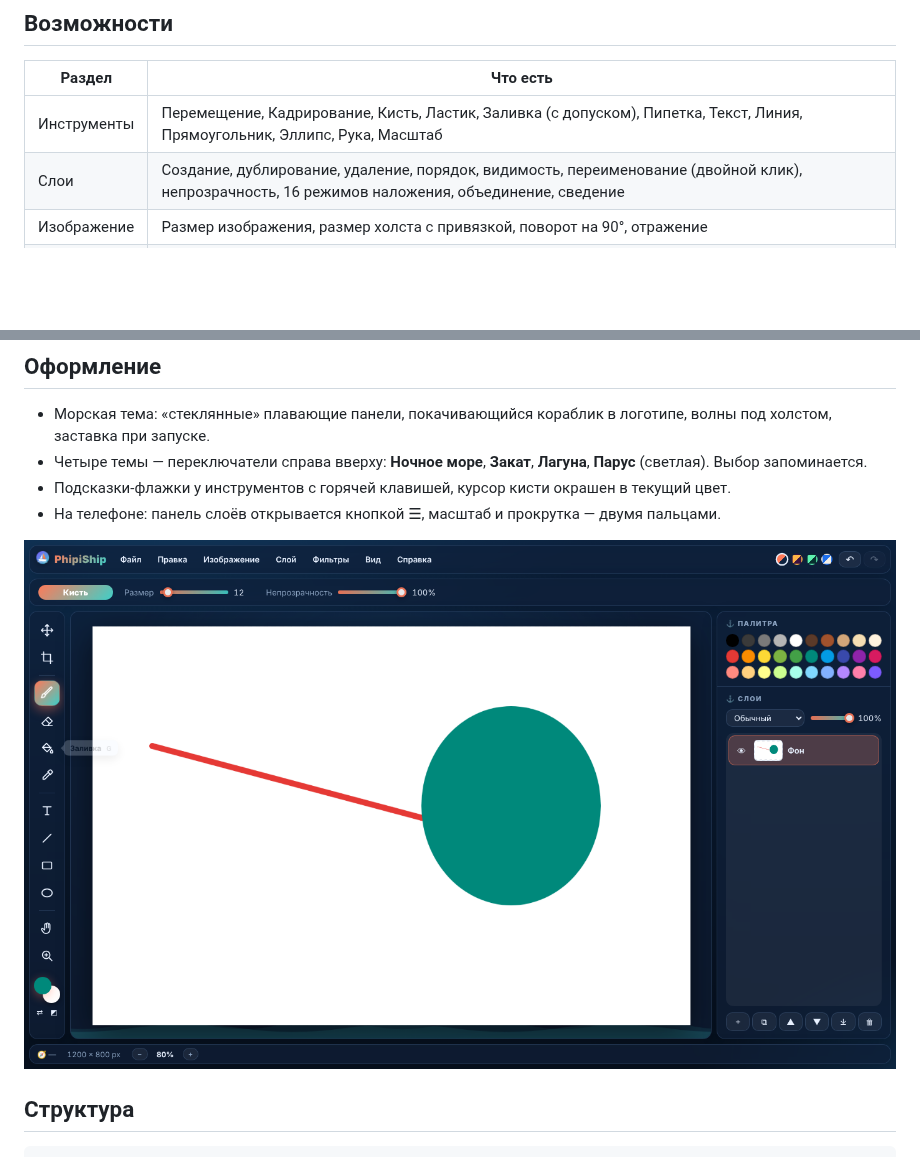
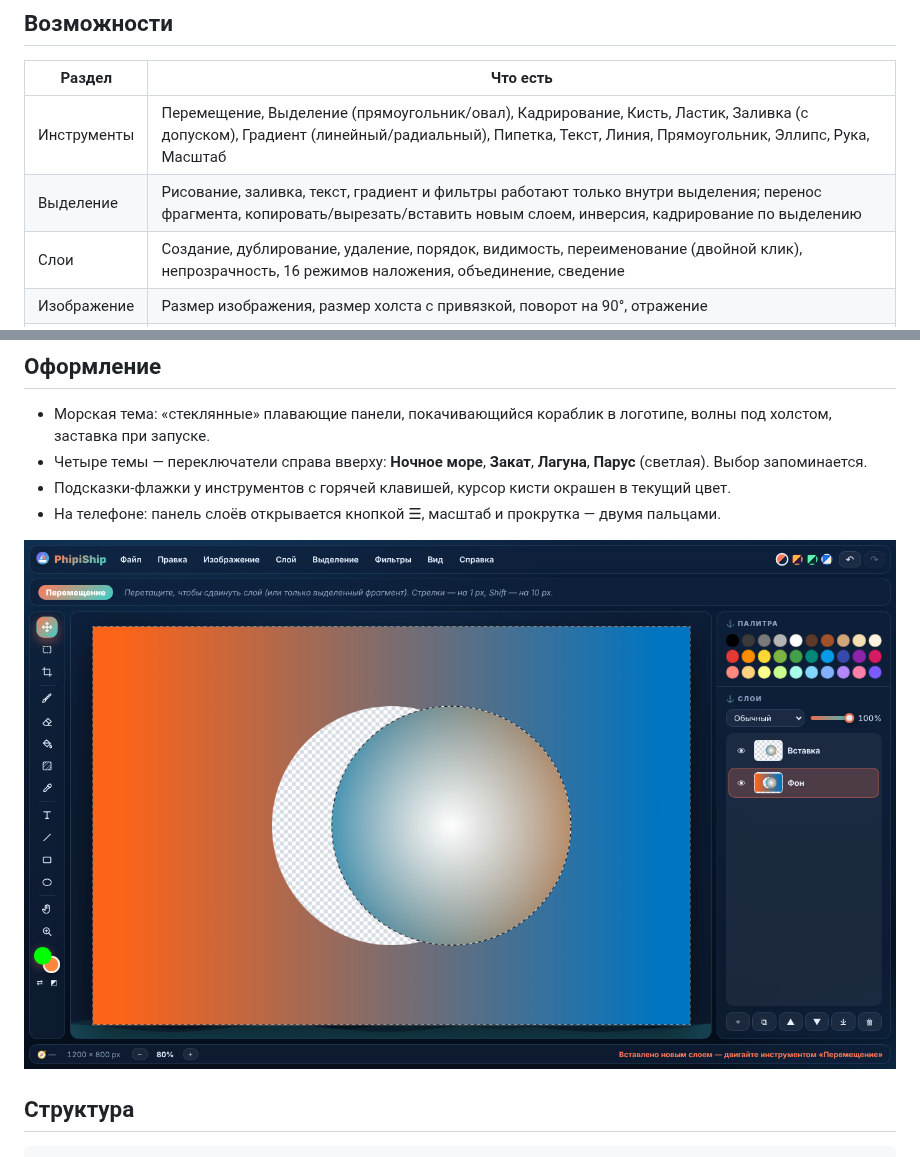
Before and after one commit to tatogart/Phipiship, a Markdown page: README.md, 2 parts joined by grey strips. Drawn GitHub-style; pictures changed too: screenshot.png; blank space fills up the shorter version.

```diff
--- a/README.md
+++ b/README.md
@@ -13,7 +13,8 @@
 
 | Раздел | Что есть |
 |---|---|
-| Инструменты | Перемещение, Кадрирование, Кисть, Ластик, Заливка (с допуском), Пипетка, Текст, Линия, Прямоугольник, Эллипс, Рука, Масштаб |
+| Инструменты | Перемещение, Выделение (прямоугольник/овал), Кадрирование, Кисть, Ластик, Заливка (с допуском), Градиент (линейный/радиальный), Пипетка, Текст, Линия, Прямоугольник, Эллипс, Рука, Масштаб |
+| Выделение | Рисование, заливка, текст, градиент и фильтры работают только внутри выделения; перенос фрагмента, копировать/вырезать/вставить новым слоем, инверсия, кадрирование по выделению |
 | Слои | Создание, дублирование, удаление, порядок, видимость, переименование (двойной клик), непрозрачность, 16 режимов наложения, объединение, сведение |
 | Изображение | Размер изображения, размер холста с привязкой, поворот на 90°, отражение |
 | Фильтры | Яркость/Контраст, Тон/Насыщенность, Обесцветить, Инверсия, Сепия, Размытие, Резкость, Шум, Пикселизация, Порог — с живым предпросмотром |
```
Also changed, not shown: 3 other files.
